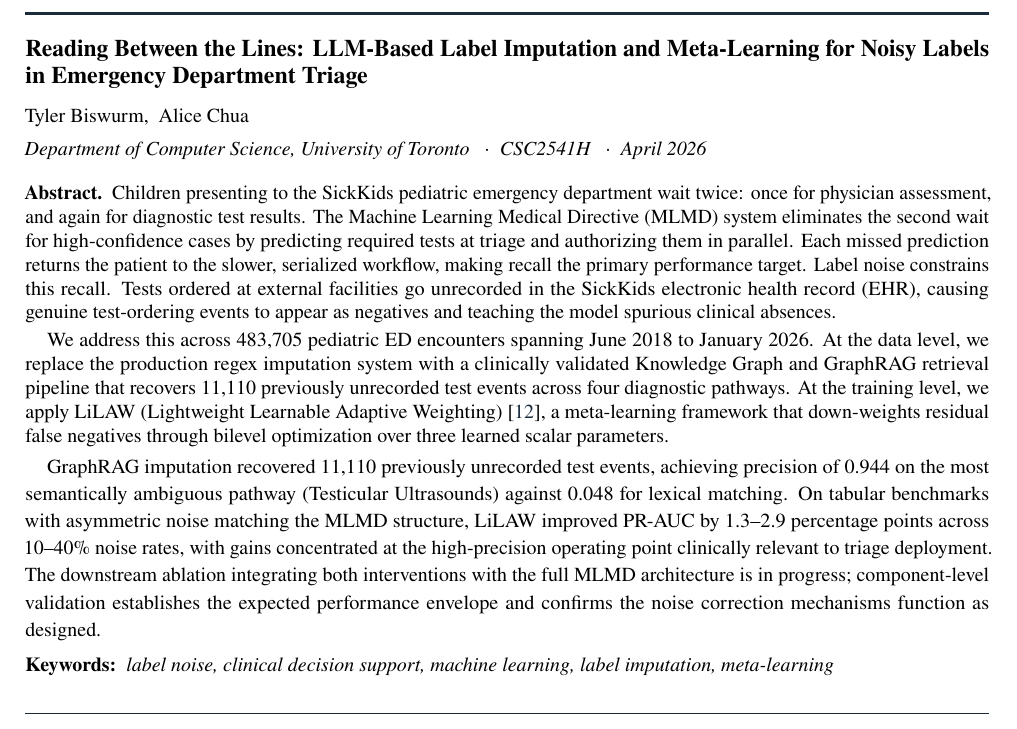
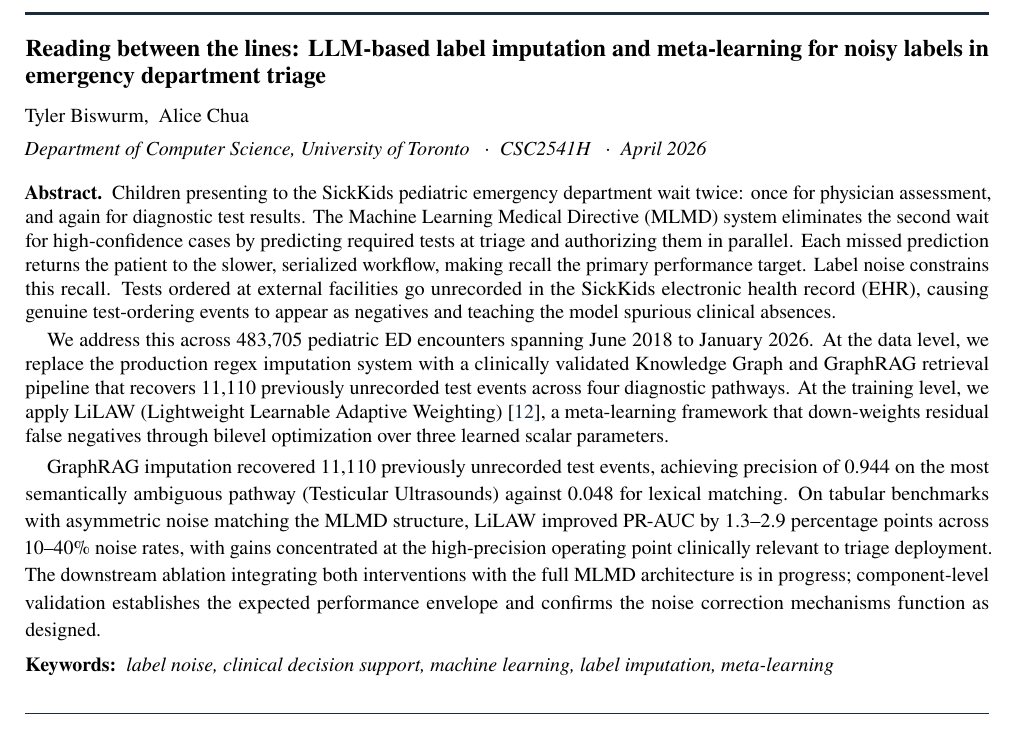
Before and after one commit to biswurmt/mlmd-noise, a LaTeX document (comms/final-report/final-report.tex): part of page 1 of 11, cut at the place of the change. Compiled offline with pdfLaTeX; a missing bibliography style is replaced by a similar one.

Commit message:
Adjust meta

```diff
--- a/comms/final-report/final-report.tex
+++ b/comms/final-report/final-report.tex
@@ -10,8 +10,8 @@
 
 %% Set PDF metadata
 \hypersetup{
-  pdftitle={Reading Between the Lines: LLM-Based Label Imputation and Meta-Learning for Noisy Labels in Emergency Department Triage},
-  pdfauthor={Biswurm}
+  pdftitle={Reading between the lines: LLM-based label imputation and meta-learning for noisy labels in emergency department triage},
+  pdfauthor={Chua, Biswurm}
 }
 \setlist[enumerate]{topsep=2pt,itemsep=2pt,parsep=0pt,partopsep=0pt,leftmargin=*}
 \makeatletter
@@ -25,9 +25,9 @@
 
 \begin{document}
 
-\title{Reading Between the Lines: LLM-Based Label Imputation and Meta-Learning for Noisy Labels in Emergency Department Triage}
+\title{Reading between the lines: LLM-based label imputation and meta-learning for noisy labels in emergency department triage}
 
-\author{Tyler Biswurm}
+\author{Alice Chua and Tyler Biswurm}
 
 %% ── Title Page Material ──────────────────────────────────────────────────────
 \input{sections/00-abstract}
```
Also changed, not shown: comms/final-report/final-report.pdf, comms/final-report/final-report.tex (4 more changed lines).
